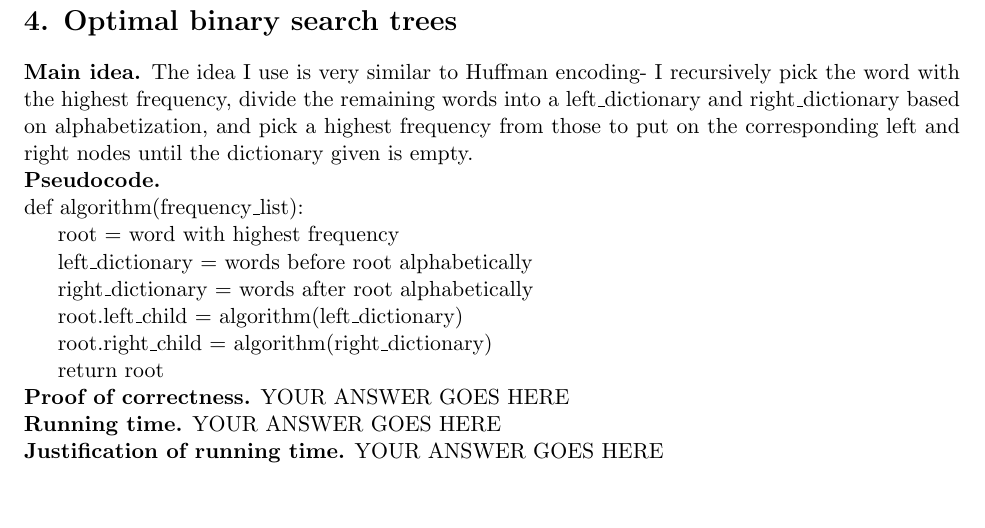
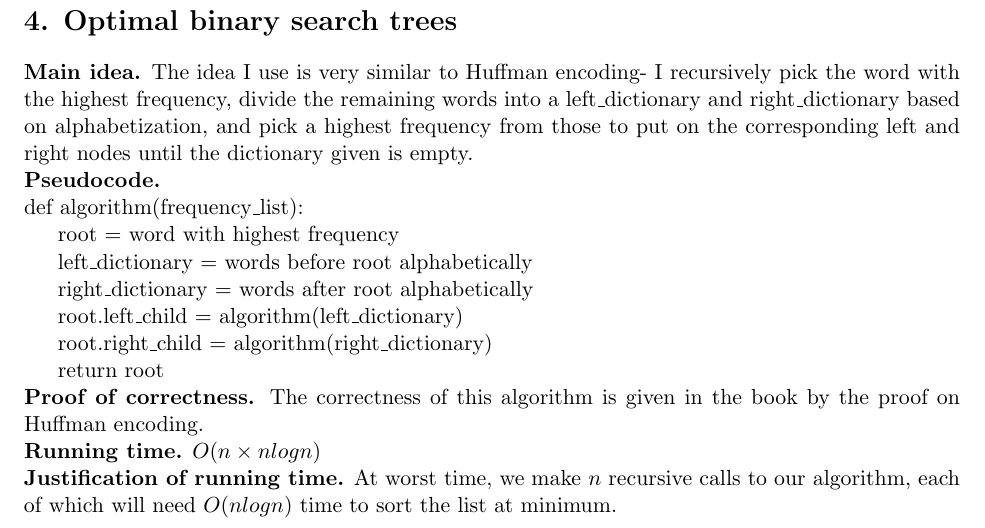
Before and after one commit to svoges/hw8, a LaTeX problem sheet (hw8.tex): part of page 5 of 7, cut so that both start at the same text, the shorter picture padded with empty space. Compiled offline with pdfLaTeX.

Commit message:
finished number 4

```diff
--- a/hw8.tex
+++ b/hw8.tex
@@ -169,17 +169,17 @@ def algorithm(frequency\_list): \\
 
 \noindent
 \textbf{Proof of correctness.}
-YOUR ANSWER GOES HERE
+The correctness of this algorithm is given in the book by the proof on Huffman encoding.
 
 
 \noindent
 \textbf{Running time.}
-YOUR ANSWER GOES HERE
+$O(n\times nlogn)$
 
 
 \noindent
 \textbf{Justification of running time.}
-YOUR ANSWER GOES HERE
+At worst time, we make $n$ recursive calls to our algorithm, each of which will need $O(n log n)$ time to sort the list at minimum.
 
 
 \newpage
```
Also changed, not shown: hw8.pdf, 2 other files.
